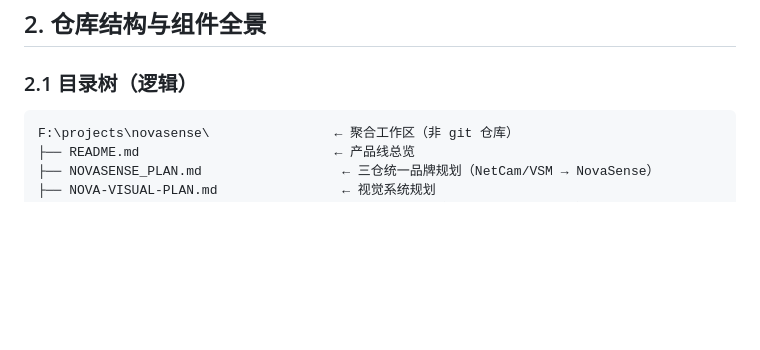
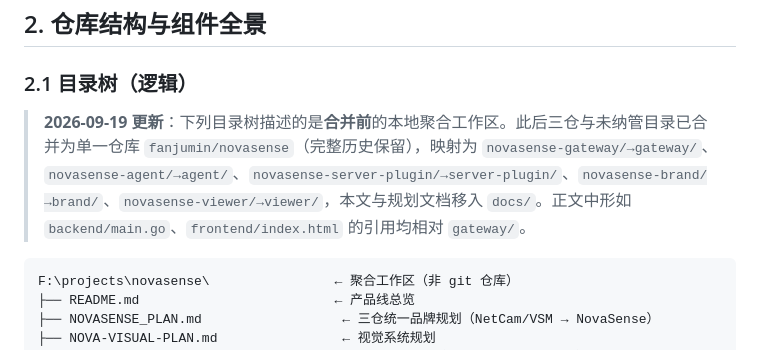
Before and after one commit to fanjumin/novasense, a Markdown page: docs/TECHNICAL-WHITEPAPER.md, the part around the change. Rendered like a GitHub page; blank space fills up the shorter version.

````diff
--- a/docs/TECHNICAL-WHITEPAPER.md
+++ b/docs/TECHNICAL-WHITEPAPER.md
@@ -59,6 +59,8 @@ NovaSense 的产品自我定位刻意与"监控（surveillance）"划清界限
 ## 2. 仓库结构与组件全景
 
 ### 2.1 目录树（逻辑）
+
+> **2026-09-19 更新**：下列目录树描述的是**合并前**的本地聚合工作区。此后三仓与未纳管目录已合并为单一仓库 `fanjumin/novasense`（完整历史保留），映射为 `novasense-gateway/→gateway/`、`novasense-agent/→agent/`、`novasense-server-plugin/→server-plugin/`、`novasense-brand/→brand/`、`novasense-viewer/→viewer/`，本文与规划文档移入 `docs/`。正文中形如 `backend/main.go`、`frontend/index.html` 的引用均相对 `gateway/`。
 
 ```
 F:\projects\novasense\                ← 聚合工作区（非 git 仓库）
````
Also changed, not shown: README.md (+21 -8 lines).
